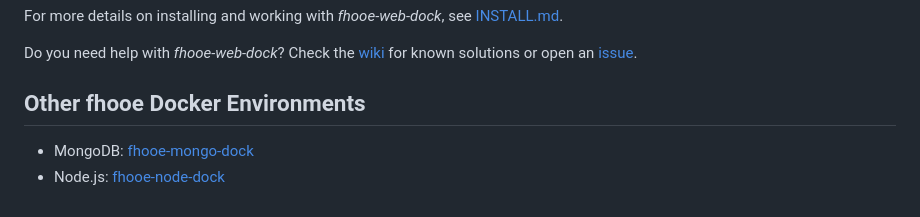
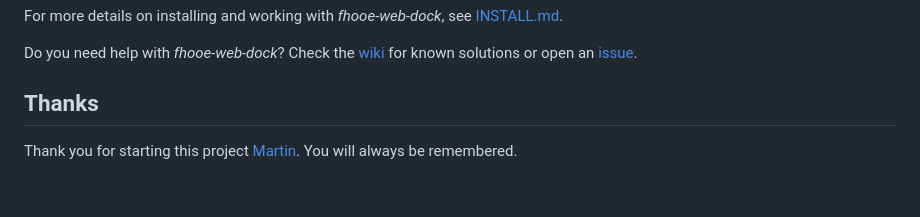
Before and after one commit to Digital-Media/fhooe-web-dock, a Markdown page: README.md, the part around one of its changes. GitHub-like rendering.

Commit message:
Update README.md
Added logo to the README.
Thank you section for Martin.
Removed links to other Docker projects. Their status is unclear.

```diff
--- a/README.md
+++ b/README.md
@@ -100,7 +100,6 @@ For more details on installing and working with *fhooe-web-dock*, see [INSTALL.m
 
 Do you need help with *fhooe-web-dock*? Check the [wiki](https://github.com/Digital-Media/fhooe-web-dock/wiki) for known solutions or open an [issue](https://github.com/Digital-Media/fhooe-web-dock/issues).
 
-## Other fhooe Docker Environments
+## Thanks
 
-- MongoDB: [fhooe-mongo-dock](https://github.com/Digital-Media/fhooe-mongo-dock)
-- Node.js: [fhooe-node-dock](https://github.com/Digital-Media/fhooe-node-dock)
+Thank you for starting this project [Martin](https://github.com/martinharrer). You will always be remembered.
```
Also changed, not shown: other parts of README.md (+1 -1 lines).
